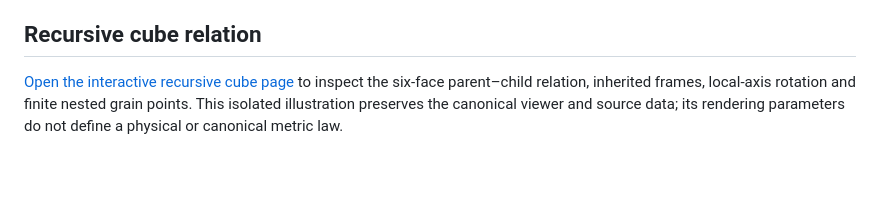
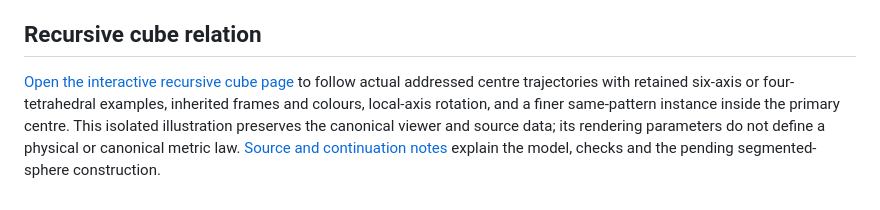
Before and after one commit to Acidfang/score-ledger-store, a Markdown page: README.md, the part around the change. Drawn GitHub-style; blank space fills up the shorter version.

Commit message:
Link centre-path source and continuation instructions

```diff
--- a/README.md
+++ b/README.md
@@ -29,4 +29,4 @@ A label/address is an identity even if its value range is a singleton. The range
 
 ## Recursive cube relation
 
-[Open the interactive recursive cube page](https://acidfang.github.io/score-ledger-store/recursive-cubes/) to inspect the six-face parent–child relation, inherited frames, local-axis rotation and finite nested grain points. This isolated illustration preserves the canonical viewer and source data; its rendering parameters do not define a physical or canonical metric law.
+[Open the interactive recursive cube page](https://acidfang.github.io/score-ledger-store/recursive-cubes/) to follow actual addressed centre trajectories with retained six-axis or four-tetrahedral examples, inherited frames and colours, local-axis rotation, and a finer same-pattern instance inside the primary centre. This isolated illustration preserves the canonical viewer and source data; its rendering parameters do not define a physical or canonical metric law. [Source and continuation notes](recursive-cubes/continuation.md) explain the model, checks and the pending segmented-sphere construction.
```
